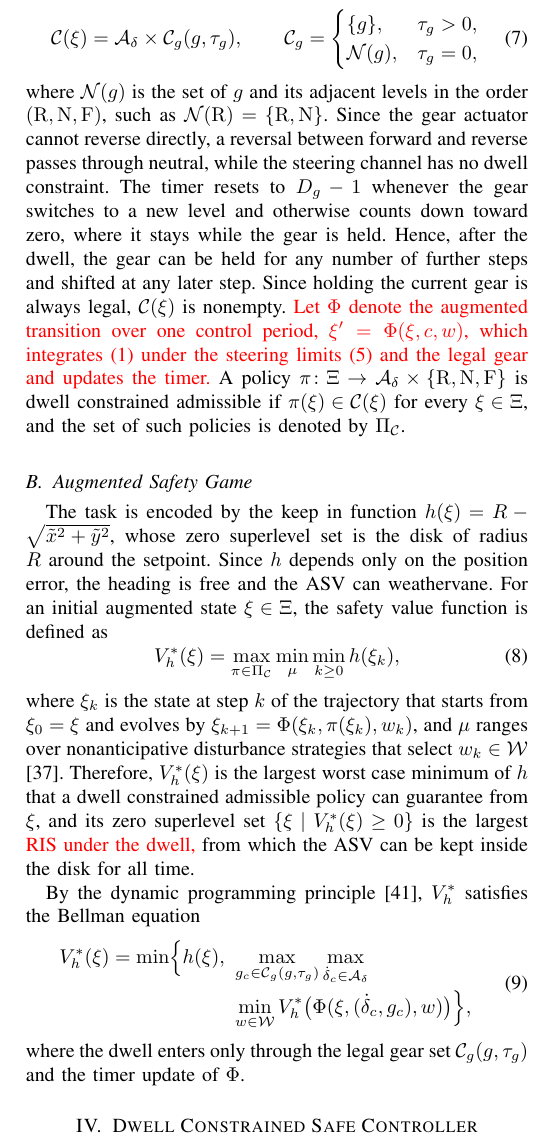
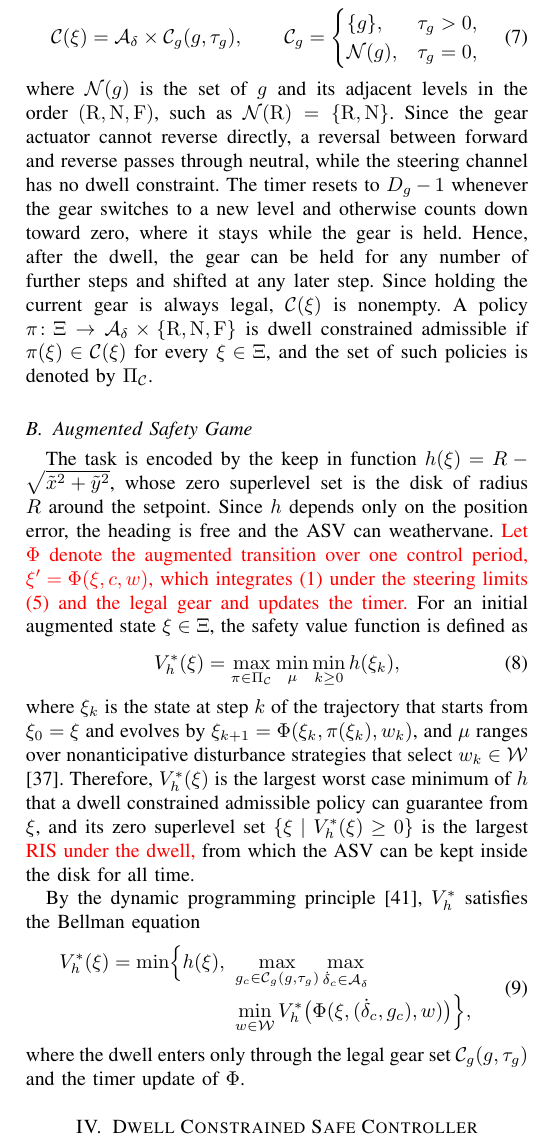
Before and after one commit to rapter-turtle/dwell-ris, a LaTeX paper (main.tex): part of one column of page 4 of 11, cut so that both start at the same text. Compiled offline with pdfLaTeX; a missing font is replaced by an installed copy or a similar font; a LaTeX package or settings file that is missing is left out.

Commit message:
Sec. III: move the definition of Phi to the safety game
The sentence defining Phi interrupted the legal action set to admissible
policy flow of Sec. III-A, where Phi is not used. It now opens the value
function definition in Sec. III-B, where Phi first appears.

Co-Authored-By: Claude Opus 5.5 <noreply@anthropic.com>

```diff
--- a/main.tex
+++ b/main.tex
@@ -201,12 +201,12 @@ The legal action set is given by
 \calC_g = \begin{cases} \{g\}, & \tau_g > 0,\\ \calN(g), & \tau_g = 0, \end{cases}
 \label{eq_legal}
 \end{equation}
-where $\calN(g)$ is the set of $g$ and its adjacent levels in the order $(\gR, \gN, \gF)$, such as $\calN(\gR) = \{\gR, \gN\}$. Since the gear actuator cannot reverse directly, a reversal between forward and reverse passes through neutral, while the steering channel has no dwell constraint. The timer resets to $D_g - 1$ whenever the gear switches to a new level and otherwise counts down toward zero, where it stays while the gear is held. Hence, after the dwell, the gear can be held for any number of further steps and shifted at any later step. Since holding the current gear is always legal, $\calC(\xi)$ is nonempty. {\color{red}Let $\Phi$ denote the augmented transition over one control period, $\xi' = \Phi(\xi, c, w)$, which integrates \eqref{eq_model} under the steering limits \eqref{eq_steer} and the legal gear and updates the timer.} A policy $\pi \colon \Xi \to \calA_\delta \times \{\gR, \gN, \gF\}$ is dwell constrained admissible if $\pi(\xi) \in \calC(\xi)$ for every $\xi \in \Xi$, and the set of such policies is denoted by $\Pi_{\calC}$.
+where $\calN(g)$ is the set of $g$ and its adjacent levels in the order $(\gR, \gN, \gF)$, such as $\calN(\gR) = \{\gR, \gN\}$. Since the gear actuator cannot reverse directly, a reversal between forward and reverse passes through neutral, while the steering channel has no dwell constraint. The timer resets to $D_g - 1$ whenever the gear switches to a new level and otherwise counts down toward zero, where it stays while the gear is held. Hence, after the dwell, the gear can be held for any number of further steps and shifted at any later step. Since holding the current gear is always legal, $\calC(\xi)$ is nonempty. A policy $\pi \colon \Xi \to \calA_\delta \times \{\gR, \gN, \gF\}$ is dwell constrained admissible if $\pi(\xi) \in \calC(\xi)$ for every $\xi \in \Xi$, and the set of such policies is denoted by $\Pi_{\calC}$.
 
 
 \subsection{Augmented Safety Game}\label{sec_game}
 
-The task is encoded by the keep in function $h(\xi) = R - \sqrt{\tilde{x}^2 + \tilde{y}^2}$, whose zero superlevel set is the disk of radius $R$ around the setpoint. Since $h$ depends only on the position error, the heading is free and the ASV can weathervane. For an initial augmented state $\xi \in \Xi$, the safety value function is defined as
+The task is encoded by the keep in function $h(\xi) = R - \sqrt{\tilde{x}^2 + \tilde{y}^2}$, whose zero superlevel set is the disk of radius $R$ around the setpoint. Since $h$ depends only on the position error, the heading is free and the ASV can weathervane. {\color{red}Let $\Phi$ denote the augmented transition over one control period, $\xi' = \Phi(\xi, c, w)$, which integrates \eqref{eq_model} under the steering limits \eqref{eq_steer} and the legal gear and updates the timer.} For an initial augmented state $\xi \in \Xi$, the safety value function is defined as
 \begin{equation}
 V_h^{*}(\xi) = \max_{\pi \in \Pi_{\calC}} \min_{\mu} \min_{k \ge 0} h(\xi_k),
 \label{eq_value}
```
